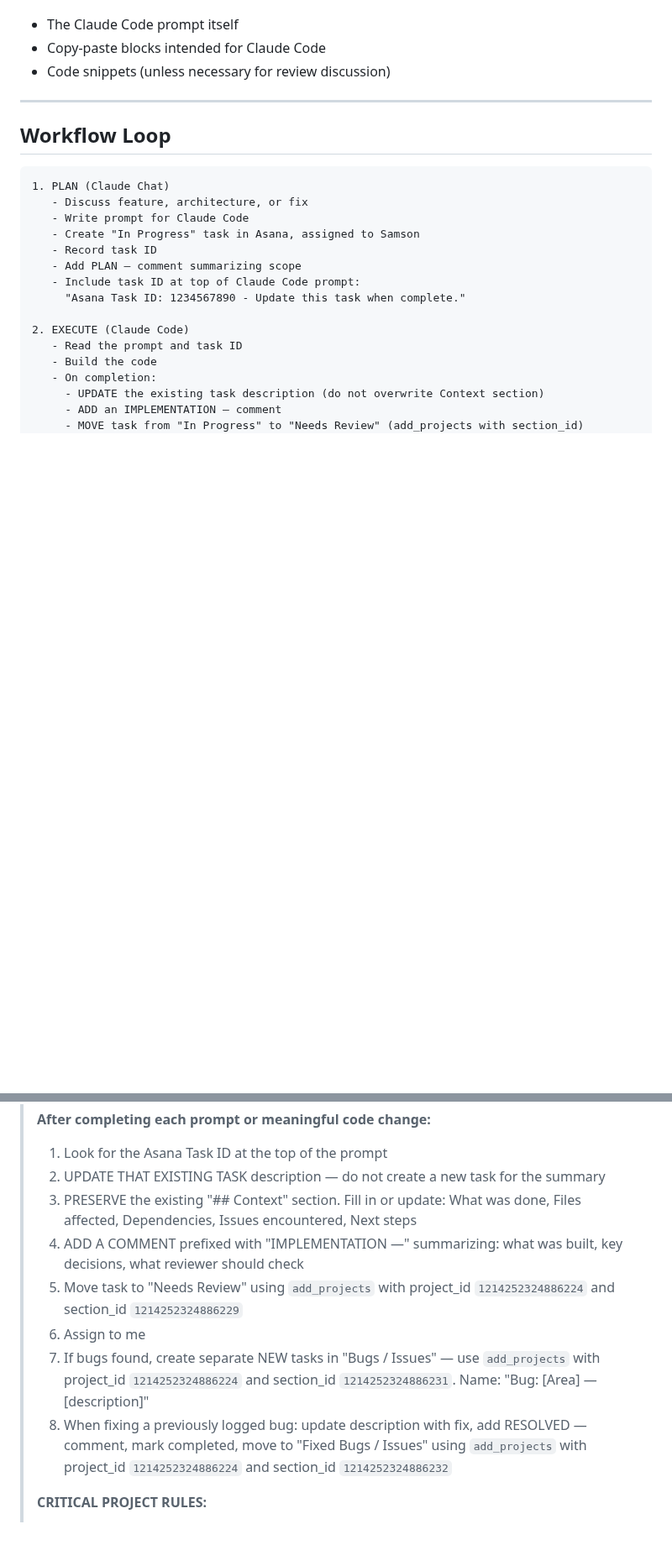
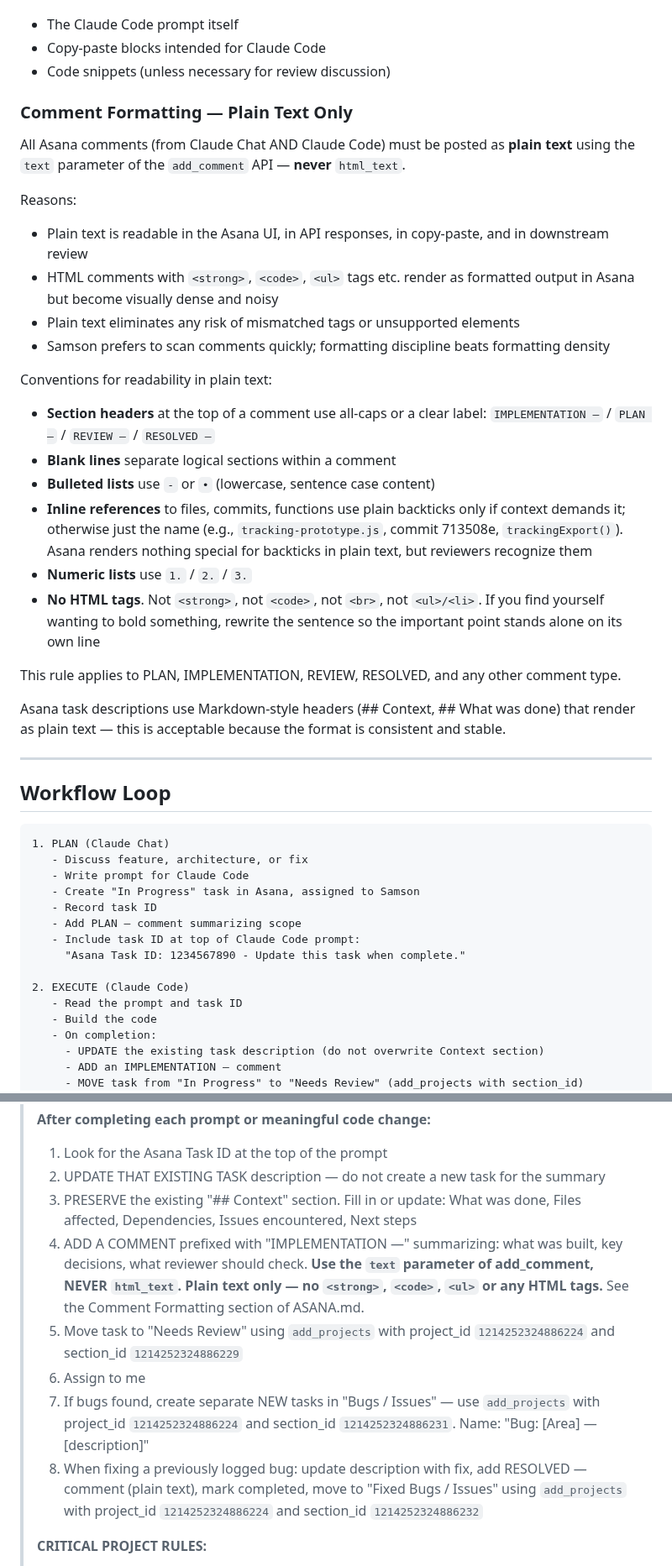
Before and after one commit to samson-cyber/launchpad, a Markdown page: docs/ASANA.md, 2 parts joined by grey strips. Shown at 84% size. Rendered like a GitHub page; blank space fills up the shorter version.

Commit message:
docs(asana): enforce plain text for Asana comments (no HTML)

```diff
--- a/docs/ASANA.md
+++ b/docs/ASANA.md
@@ -110,6 +110,29 @@ Why: Asana is the output log (what was built, what needs review, what was fixed)
 - The Claude Code prompt itself
 - Copy-paste blocks intended for Claude Code
 - Code snippets (unless necessary for review discussion)
+
+### Comment Formatting — Plain Text Only
+
+All Asana comments (from Claude Chat AND Claude Code) must be posted as **plain text** using the `text` parameter of the `add_comment` API — **never** `html_text`.
+
+Reasons:
+- Plain text is readable in the Asana UI, in API responses, in copy-paste, and in downstream review
+- HTML comments with `<strong>`, `<code>`, `<ul>` tags etc. render as formatted output in Asana but become visually dense and noisy
+- Plain text eliminates any risk of mismatched tags or unsupported elements
+- Samson prefers to scan comments quickly; formatting discipline beats formatting density
+
+Conventions for readability in plain text:
+
+- **Section headers** at the top of a comment use all-caps or a clear label: `IMPLEMENTATION —` / `PLAN —` / `REVIEW —` / `RESOLVED —`
+- **Blank lines** separate logical sections within a comment
+- **Bulleted lists** use `-` or `•` (lowercase, sentence case content)
+- **Inline references** to files, commits, functions use plain backticks only if context demands it; otherwise just the name (e.g., `tracking-prototype.js`, commit 713508e, `trackingExport()`). Asana renders nothing special for backticks in plain text, but reviewers recognize them
+- **Numeric lists** use `1.` / `2.` / `3.`
+- **No HTML tags**. Not `<strong>`, not `<code>`, not `<br>`, not `<ul>/<li>`. If you find yourself wanting to bold something, rewrite the sentence so the important point stands alone on its own line
+
+This rule applies to PLAN, IMPLEMENTATION, REVIEW, RESOLVED, and any other comment type.
+
+Asana task descriptions use Markdown-style headers (## Context, ## What was done) that render as plain text — this is acceptable because the format is consistent and stable.
 
 ---
 
@@ -255,11 +278,11 @@ These rules exist because tasks have repeatedly drifted out of project membershi
 > 1. Look for the Asana Task ID at the top of the prompt
 > 2. UPDATE THAT EXISTING TASK description — do not create a new task for the summary
 > 3. PRESERVE the existing "## Context" section. Fill in or update: What was done, Files affected, Dependencies, Issues encountered, Next steps
-> 4. ADD A COMMENT prefixed with "IMPLEMENTATION —" summarizing: what was built, key decisions, what reviewer should check
+> 4. ADD A COMMENT prefixed with "IMPLEMENTATION —" summarizing: what was built, key decisions, what reviewer should check. **Use the `text` parameter of add_comment, NEVER `html_text`. Plain text only — no `<strong>`, `<code>`, `<ul>` or any HTML tags.** See the Comment Formatting section of ASANA.md.
 > 5. Move task to "Needs Review" using `add_projects` with project_id `1214252324886224` and section_id `1214252324886229`
 > 6. Assign to me
 > 7. If bugs found, create separate NEW tasks in "Bugs / Issues" — use `add_projects` with project_id `1214252324886224` and section_id `1214252324886231`. Name: "Bug: [Area] — [description]"
-> 8. When fixing a previously logged bug: update description with fix, add RESOLVED — comment, mark completed, move to "Fixed Bugs / Issues" using `add_projects` with project_id `1214252324886224` and section_id `1214252324886232`
+> 8. When fixing a previously logged bug: update description with fix, add RESOLVED — comment (plain text), mark completed, move to "Fixed Bugs / Issues" using `add_projects` with project_id `1214252324886224` and section_id `1214252324886232`
 >
 > **CRITICAL PROJECT RULES:**
 > - NEVER use `remove_projects`. Tasks must ALWAYS remain in project `1214252324886224`.
```
